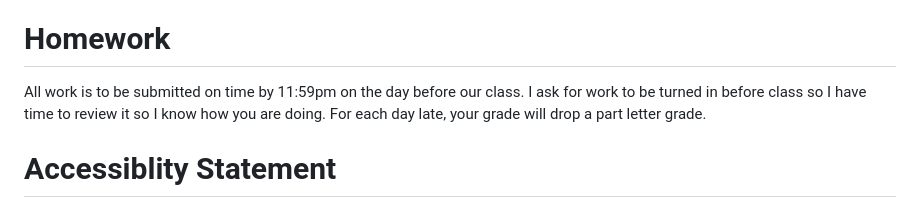
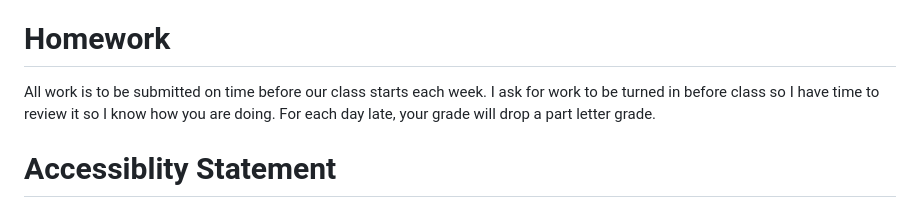
Before and after one commit to lee2sman/cui_spring2025, a Markdown page: pages/syllabus.md, the part around the change. Rendered like a GitHub page.

Commit message:
update syllabus

```diff
--- a/pages/syllabus.md
+++ b/pages/syllabus.md
@@ -83,7 +83,7 @@ All students at Purchase College can take advantage of our tutoring services in
 
 # Homework
 
-All work is to be submitted on time by 11:59pm on the day before our class. I ask for work to be turned in before class so I have time to review it so I know how you are doing. For each day late, your grade will drop a part letter grade.
+All work is to be submitted on time before our class starts each week. I ask for work to be turned in before class so I have time to review it so I know how you are doing. For each day late, your grade will drop a part letter grade.
 
 # Accessiblity Statement
 
```
